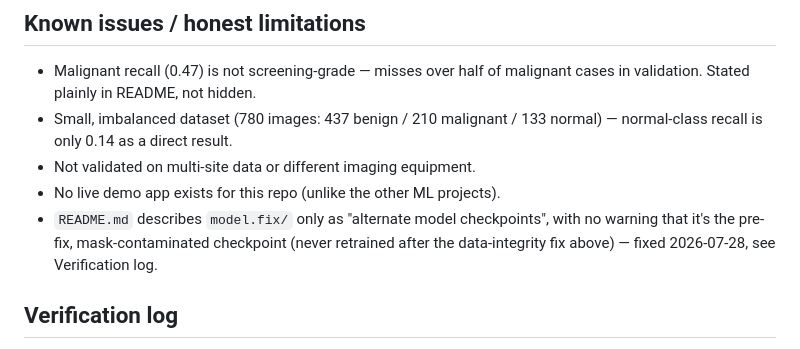
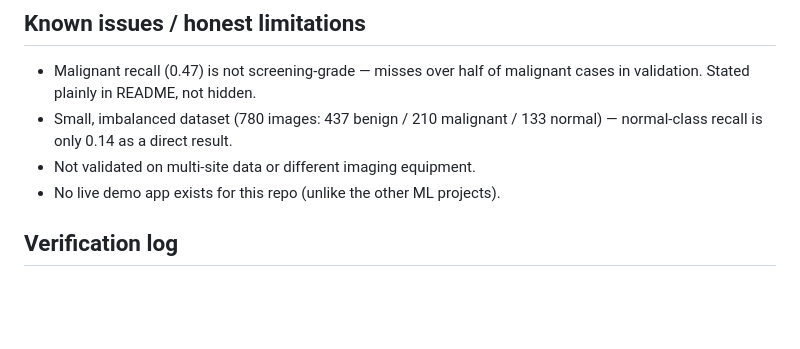
Before and after one commit to aljuhaeda/BreastInsight, a Markdown page: PROGRESS.md, the part around the change. Rendered like a GitHub page; blank space fills up the shorter version.

Commit message:
Fix self-contradictory Known Issues entry in PROGRESS.md
The model.fix/ warning was listed under Known Issues as if still open,
but the same sentence said it was already fixed 2026-07-28 - the fix
is already covered in the Verification log, so the redundant bullet
is removed.

Co-Authored-By: Claude Sonnet 5 <noreply@anthropic.com>
Claude-Session: https://claude.ai/code/session_014Hq1C5ZVsw2yN71x8tiUVB

```diff
--- a/PROGRESS.md
+++ b/PROGRESS.md
@@ -34,10 +34,6 @@ model artifact.
   133 normal) — normal-class recall is only 0.14 as a direct result.
 - Not validated on multi-site data or different imaging equipment.
 - No live demo app exists for this repo (unlike the other ML projects).
-- `README.md` describes `model.fix/` only as "alternate model
-  checkpoints", with no warning that it's the pre-fix, mask-contaminated
-  checkpoint (never retrained after the data-integrity fix above) —
-  fixed 2026-07-28, see Verification log.
 
 ## Verification log
 - 2026-07-23: git working tree clean, no pending diff. `/security-review`
```
